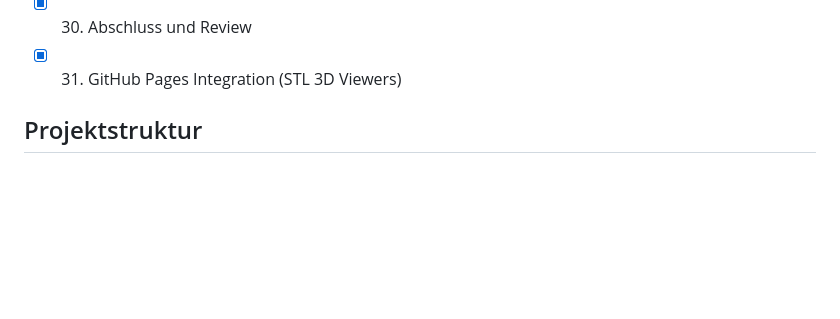
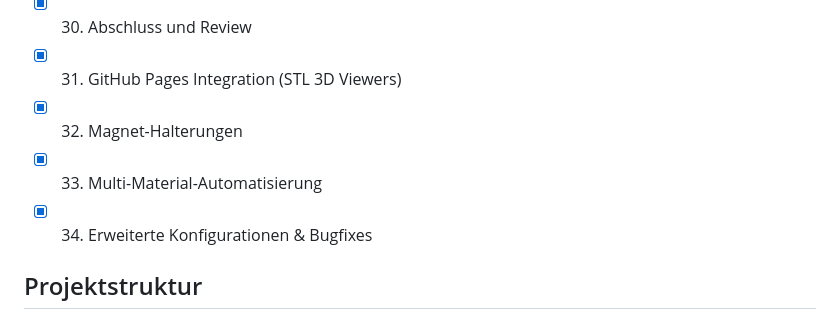
Before and after one commit to chatelao/neopixel-diffusor-3d-print, a Markdown page: GEMINI.md, the part around the change. Drawn GitHub-style; blank space fills up the shorter version.

```diff
--- a/GEMINI.md
+++ b/GEMINI.md
@@ -38,6 +38,9 @@ Ein Generator für 3D-Druckdateien von Diffusoraufsätzen an parametrierbaren Gr
 - [x] 29. Dokumentation der Parameter
 - [x] 30. Abschluss und Review
 - [x] 31. GitHub Pages Integration (STL 3D Viewers)
+- [x] 32. Magnet-Halterungen
+- [x] 33. Multi-Material-Automatisierung
+- [x] 34. Erweiterte Konfigurationen & Bugfixes
 
 ## Projektstruktur
 - `/src`: OpenSCAD Quellcode (`diffuser.scad`)
```
Also changed, not shown: README.md (+3 -0 lines), ROADMAP.md (+3 -0 lines), images/diffuser_16x16_segmented.png (added), images/diffuser_16x32.png (added), images/diffuser_ring_20.png, images/diffuser_ring_20_magnets.png (added), 11 other files.
